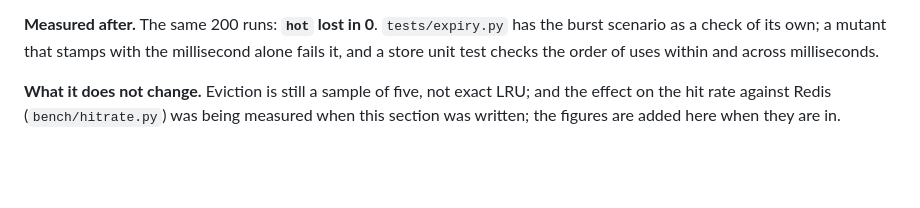
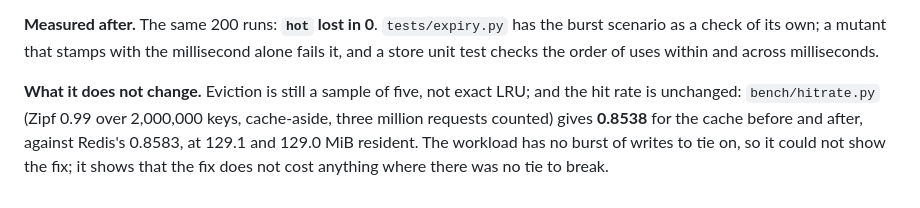
Before and after one commit to alpibrusl/cancho-cache, a Markdown page: docs/design.md, the part around the change. Drawn GitHub-style; blank space fills up the shorter version.

Commit message:
Design section 27: the hit rate is unchanged (0.8538 before and after)
Co-Authored-By: Claude Sonnet 5.5 <noreply@anthropic.com>
Claude-Session: https://claude.ai/code/session_01VRnUQwEjgWDTU9bwVfqDSg

```diff
--- a/docs/design.md
+++ b/docs/design.md
@@ -799,4 +799,4 @@ Issue #11 is three limits: arguments (a command took 64, so `MGET` of a hundred
 
 **Measured after.** The same 200 runs: **`hot` lost in 0**. `tests/expiry.py` has the burst scenario as a check of its own; a mutant that stamps with the millisecond alone fails it, and a store unit test checks the order of uses within and across milliseconds.
 
-**What it does not change.** Eviction is still a sample of five, not exact LRU; and the effect on the hit rate against Redis (`bench/hitrate.py`) was being measured when this section was written; the figures are added here when they are in.
+**What it does not change.** Eviction is still a sample of five, not exact LRU; and the hit rate is unchanged: `bench/hitrate.py` (Zipf 0.99 over 2,000,000 keys, cache-aside, three million requests counted) gives **0.8538** for the cache before and after, against Redis's 0.8583, at 129.1 and 129.0 MiB resident. The workload has no burst of writes to tie on, so it could not show the fix; it shows that the fix does not cost anything where there was no tie to break.
```
